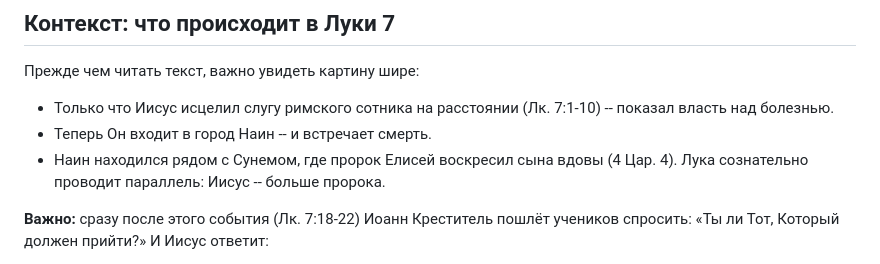
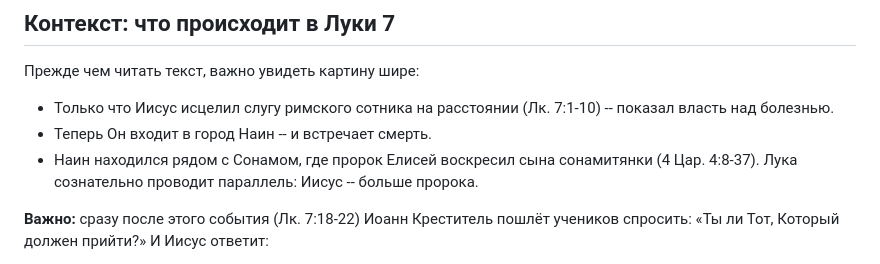
Before and after one commit to dik-garri/mol, a Markdown page: presentations/nainskaya-vdova/konspekt.md, the part around the change. Rendered like a GitHub page.

Commit message:
Fix: Сунем → Сонам, сына вдовы → сына сонамитянки (4 Цар. 4:8-37)
Co-Authored-By: Claude Opus 4.6 <noreply@anthropic.com>

```diff
--- a/presentations/nainskaya-vdova/konspekt.md
+++ b/presentations/nainskaya-vdova/konspekt.md
@@ -20,7 +20,7 @@
 
 - Только что Иисус исцелил слугу римского сотника на расстоянии (Лк. 7:1-10) -- показал власть над болезнью.
 - Теперь Он входит в город Наин -- и встречает смерть.
-- Наин находился рядом с Сунемом, где пророк Елисей воскресил сына вдовы (4 Цар. 4). Лука сознательно проводит параллель: Иисус -- больше пророка.
+- Наин находился рядом с Сонамом, где пророк Елисей воскресил сына сонамитянки (4 Цар. 4:8-37). Лука сознательно проводит параллель: Иисус -- больше пророка.
 
 **Важно:** сразу после этого события (Лк. 7:18-22) Иоанн Креститель пошлёт учеников спросить: «Ты ли Тот, Который должен прийти?» И Иисус ответит:
 
```
